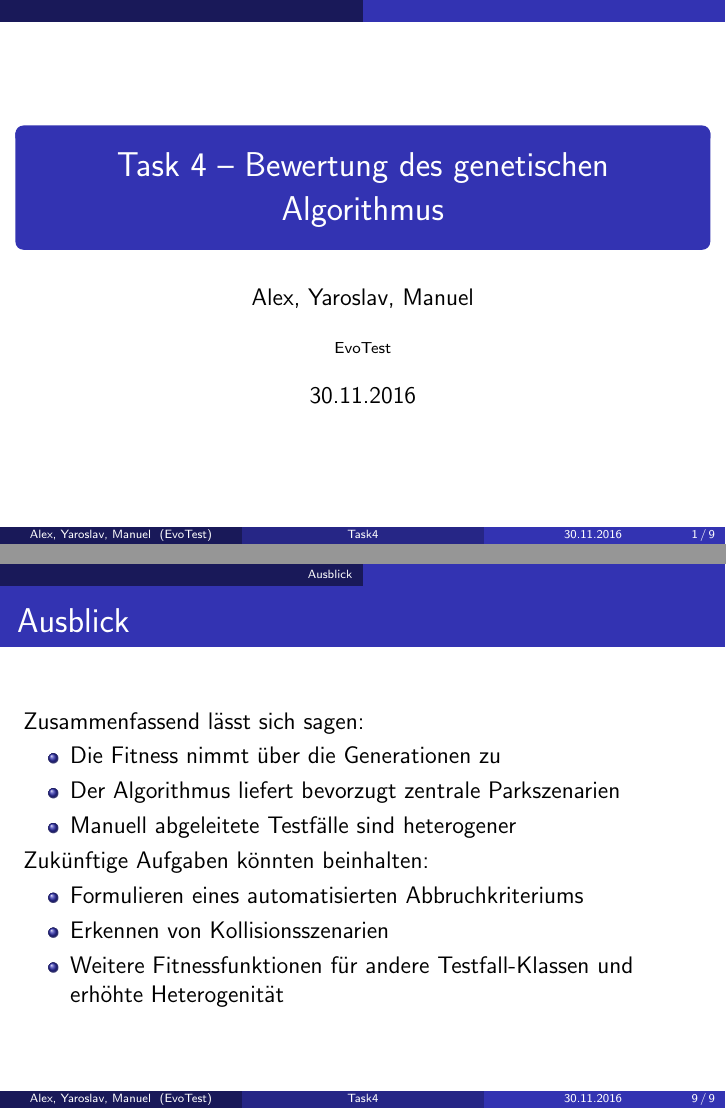
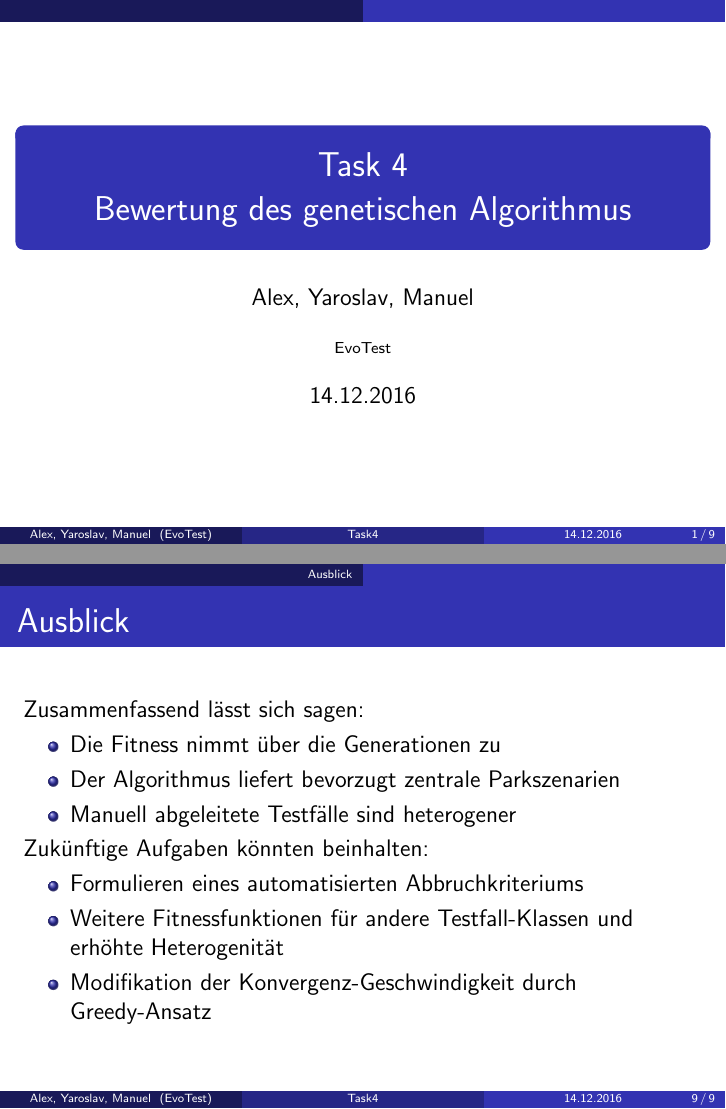
Before and after one commit to AlexBins/EvoTest, LaTeX slides (doku/task4/presentation.tex): pages 1 and 9 of 9, joined at a grey line. Compiled offline with pdfLaTeX.

Commit message:
new presentation version

```diff
--- a/doku/task4/presentation.tex
+++ b/doku/task4/presentation.tex
@@ -8,10 +8,10 @@
 \usepackage[ngerman]{babel}
 \usepackage{graphicx}
 \usepackage{subfigure}
-\title[Task4]{Task 4 -- Bewertung des genetischen Algorithmus}
+\title[Task4]{Task 4 \\Bewertung des genetischen Algorithmus}
 \institute{EvoTest}
 \author{Alex, Yaroslav, Manuel}
-\date{30.11.2016}
+\date{14.12.2016}
 
 \begin{document}
 \maketitle
@@ -99,8 +99,8 @@ Zusammenfassend lässt sich sagen:
 Zukünftige Aufgaben könnten beinhalten:
 \begin{itemize}
 \item Formulieren eines automatisierten Abbruchkriteriums
-\item Erkennen von Kollisionsszenarien
 \item Weitere Fitnessfunktionen für andere Testfall-Klassen und erhöhte Heterogenität
+\item Modifikation der Konvergenz-Geschwindigkeit durch Greedy-Ansatz
 \end{itemize}
 }
 
```
Also changed, not shown: doku/task4/presentation.pdf.
